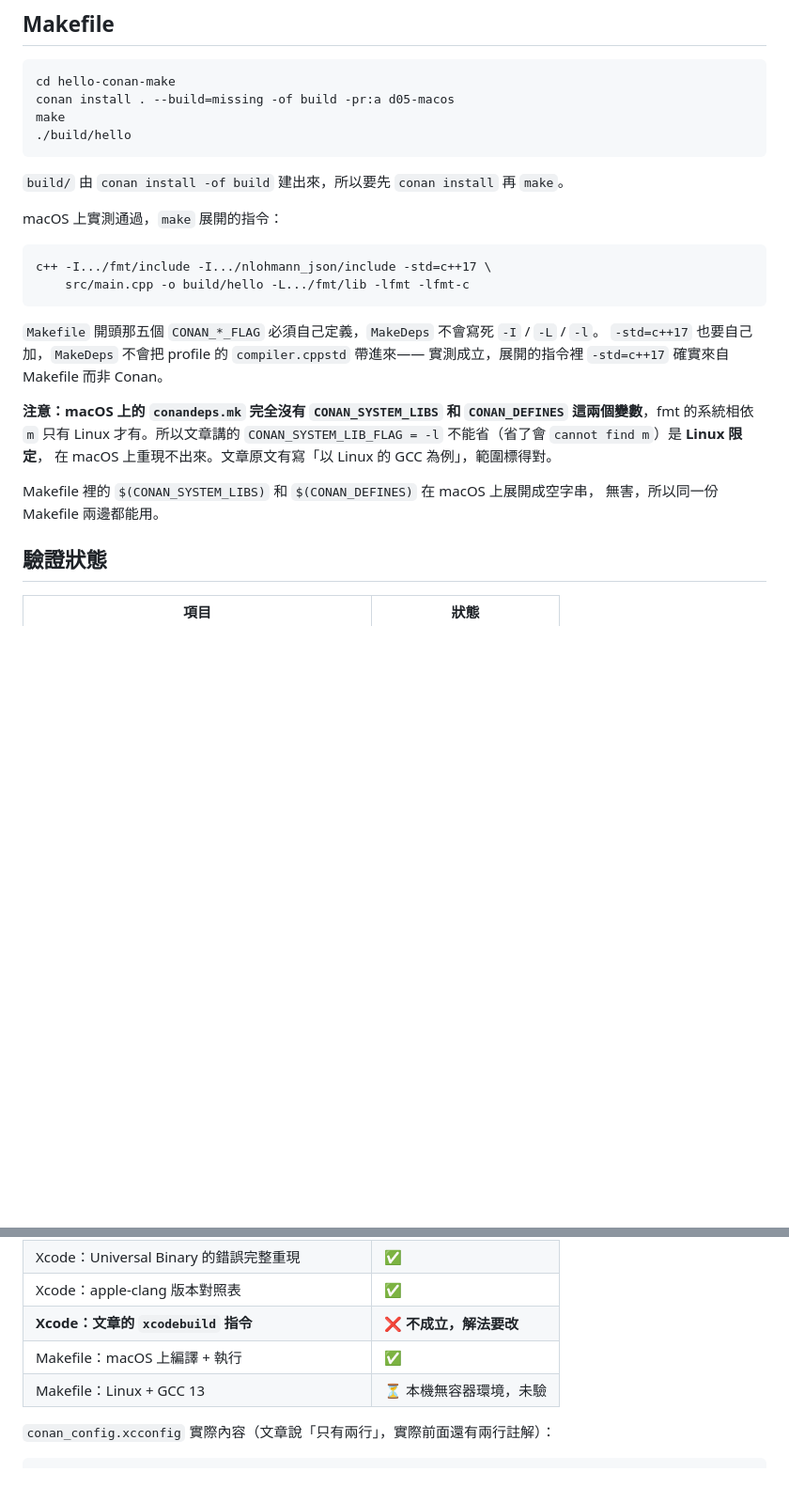
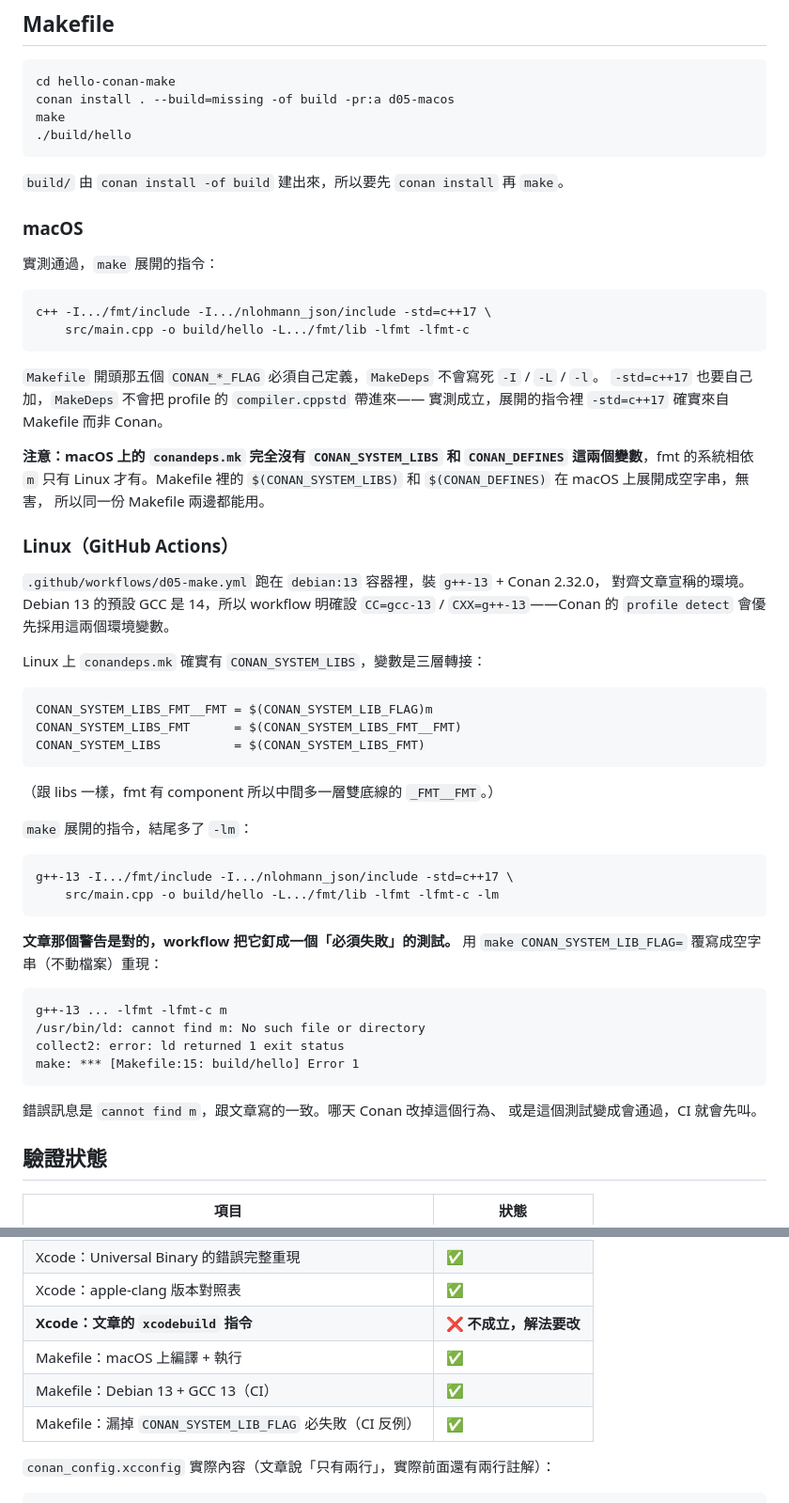
Before and after one commit to chchwy/ironman-2026, a Markdown page: D05/README.md, 2 parts joined by grey strips. Shown at 94% size. GitHub-like rendering; blank space fills up the shorter version.

Commit message:
D05 README: 補上 Linux CI 的驗證結果
CONAN_SYSTEM_LIBS 在 Linux 上是三層轉接（_FMT__FMT → _FMT → 彙總），
反例實際的錯誤是 /usr/bin/ld: cannot find m，與文章寫的 cannot find m 一致。

Claude-Session: https://claude.ai/code/session_01QvGL1AdHzvT54CfK771JYx

````diff
--- a/D05/README.md
+++ b/D05/README.md
@@ -156,7 +158,9 @@ make
 
 `build/` 由 `conan install -of build` 建出來，所以要先 `conan install` 再 `make`。
 
-macOS 上實測通過，`make` 展開的指令：
+### macOS
+
+實測通過，`make` 展開的指令：
 
 ```
 c++ -I.../fmt/include -I.../nlohmann_json/include -std=c++17 \
@@ -168,12 +172,45 @@ c++ -I.../fmt/include -I.../nlohmann_json/include -std=c++17 \
 實測成立，展開的指令裡 `-std=c++17` 確實來自 Makefile 而非 Conan。
 
 **注意：macOS 上的 `conandeps.mk` 完全沒有 `CONAN_SYSTEM_LIBS` 和 `CONAN_DEFINES`
-這兩個變數**，fmt 的系統相依 `m` 只有 Linux 才有。所以文章講的
-`CONAN_SYSTEM_LIB_FLAG = -l` 不能省（省了會 `cannot find m`）是 **Linux 限定**，
-在 macOS 上重現不出來。文章原文有寫「以 Linux 的 GCC 為例」，範圍標得對。
+這兩個變數**，fmt 的系統相依 `m` 只有 Linux 才有。Makefile 裡的
+`$(CONAN_SYSTEM_LIBS)` 和 `$(CONAN_DEFINES)` 在 macOS 上展開成空字串，無害，
+所以同一份 Makefile 兩邊都能用。
 
-Makefile 裡的 `$(CONAN_SYSTEM_LIBS)` 和 `$(CONAN_DEFINES)` 在 macOS 上展開成空字串，
-無害，所以同一份 Makefile 兩邊都能用。
+### Linux（GitHub Actions）
+
+`.github/workflows/d05-make.yml` 跑在 `debian:13` 容器裡，裝 `g++-13` + Conan 2.32.0，
+對齊文章宣稱的環境。Debian 13 的預設 GCC 是 14，所以 workflow 明確設
+`CC=gcc-13` / `CXX=g++-13`——Conan 的 `profile detect` 會優先採用這兩個環境變數。
+
+Linux 上 `conandeps.mk` 確實有 `CONAN_SYSTEM_LIBS`，變數是三層轉接：
+
+```makefile
+CONAN_SYSTEM_LIBS_FMT__FMT = $(CONAN_SYSTEM_LIB_FLAG)m
+CONAN_SYSTEM_LIBS_FMT      = $(CONAN_SYSTEM_LIBS_FMT__FMT)
+CONAN_SYSTEM_LIBS          = $(CONAN_SYSTEM_LIBS_FMT)
+```
+
+（跟 libs 一樣，fmt 有 component 所以中間多一層雙底線的 `_FMT__FMT`。）
+
+`make` 展開的指令，結尾多了 `-lm`：
+
+```
+g++-13 -I.../fmt/include -I.../nlohmann_json/include -std=c++17 \
+    src/main.cpp -o build/hello -L.../fmt/lib -lfmt -lfmt-c -lm
+```
+
+**文章那個警告是對的，workflow 把它釘成一個「必須失敗」的測試。**
+用 `make CONAN_SYSTEM_LIB_FLAG=` 覆寫成空字串（不動檔案）重現：
+
+```
+g++-13 ... -lfmt -lfmt-c m
+/usr/bin/ld: cannot find m: No such file or directory
+collect2: error: ld returned 1 exit status
+make: *** [Makefile:15: build/hello] Error 1
+```
+
+錯誤訊息是 `cannot find m`，跟文章寫的一致。哪天 Conan 改掉這個行為、
+或是這個測試變成會通過，CI 就會先叫。
 
 ## 驗證狀態
 
@@ -188,7 +225,8 @@ Makefile 裡的 `$(CONAN_SYSTEM_LIBS)` 和 `$(CONAN_DEFINES)` 在 macOS 上展
 | Xcode：apple-clang 版本對照表 | ✅ |
 | **Xcode：文章的 `xcodebuild` 指令** | ❌ **不成立，解法要改** |
 | Makefile：macOS 上編譯 + 執行 | ✅ |
-| Makefile：Linux + GCC 13 | ⏳ 本機無容器環境，未驗 |
+| Makefile：Debian 13 + GCC 13（CI） | ✅ |
+| Makefile：漏掉 `CONAN_SYSTEM_LIB_FLAG` 必失敗（CI 反例） | ✅ |
 
 `conan_config.xcconfig` 實際內容（文章說「只有兩行」，實際前面還有兩行註解）：
 
````
Also changed, not shown: other parts of D05/README.md (+3 -1 lines).
